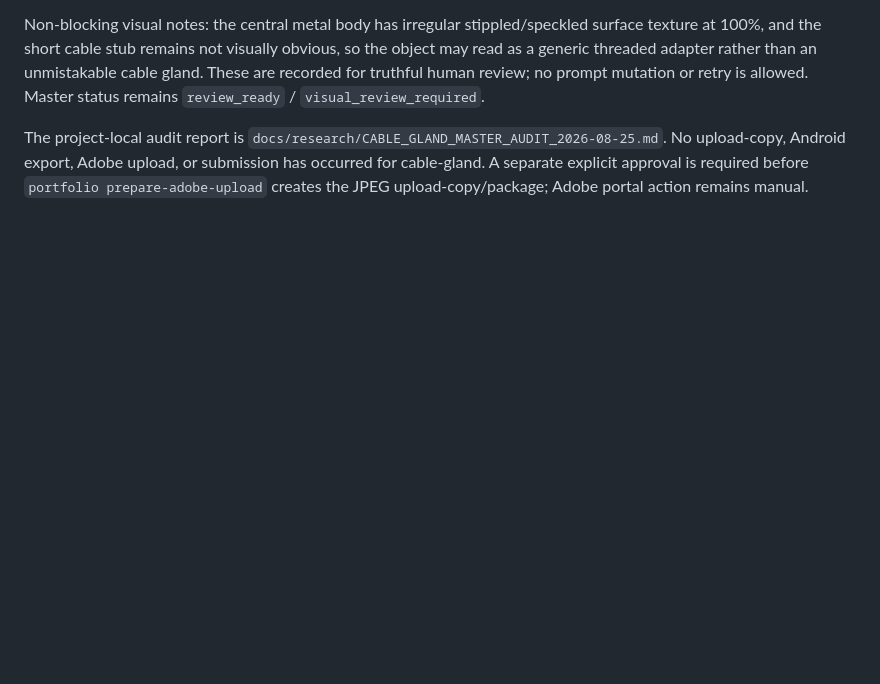
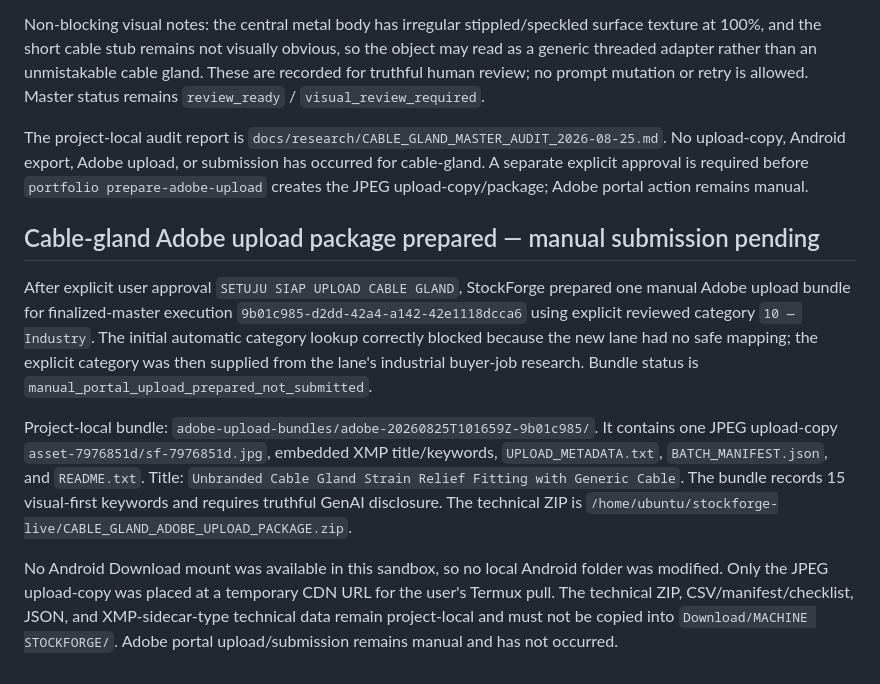
Before and after one commit to ibank31/stockforge-ai, a Markdown page: docs/STATUS.md, the part around the change. GitHub-like rendering; blank space fills up the shorter version.

Commit message:
prepare cable gland adobe upload package

```diff
--- a/docs/STATUS.md
+++ b/docs/STATUS.md
@@ -181,3 +181,12 @@ The output passed lineage/checksum validation and was imported. Master artifact
 Non-blocking visual notes: the central metal body has irregular stippled/speckled surface texture at 100%, and the short cable stub remains not visually obvious, so the object may read as a generic threaded adapter rather than an unmistakable cable gland. These are recorded for truthful human review; no prompt mutation or retry is allowed. Master status remains `review_ready` / `visual_review_required`.
 
 The project-local audit report is `docs/research/CABLE_GLAND_MASTER_AUDIT_2026-08-25.md`. No upload-copy, Android export, Adobe upload, or submission has occurred for cable-gland. A separate explicit approval is required before `portfolio prepare-adobe-upload` creates the JPEG upload-copy/package; Adobe portal action remains manual.
+
+
+## Cable-gland Adobe upload package prepared — manual submission pending
+
+After explicit user approval `SETUJU SIAP UPLOAD CABLE GLAND`, StockForge prepared one manual Adobe upload bundle for finalized-master execution `9b01c985-d2dd-42a4-a142-42e1118dcca6` using explicit reviewed category `10 — Industry`. The initial automatic category lookup correctly blocked because the new lane had no safe mapping; the explicit category was then supplied from the lane's industrial buyer-job research. Bundle status is `manual_portal_upload_prepared_not_submitted`.
+
+Project-local bundle: `adobe-upload-bundles/adobe-20260825T101659Z-9b01c985/`. It contains one JPEG upload-copy `asset-7976851d/sf-7976851d.jpg`, embedded XMP title/keywords, `UPLOAD_METADATA.txt`, `BATCH_MANIFEST.json`, and `README.txt`. Title: `Unbranded Cable Gland Strain Relief Fitting with Generic Cable`. The bundle records 15 visual-first keywords and requires truthful GenAI disclosure. The technical ZIP is `/home/ubuntu/stockforge-live/CABLE_GLAND_ADOBE_UPLOAD_PACKAGE.zip`.
+
+No Android Download mount was available in this sandbox, so no local Android folder was modified. Only the JPEG upload-copy was placed at a temporary CDN URL for the user's Termux pull. The technical ZIP, CSV/manifest/checklist, JSON, and XMP-sidecar-type technical data remain project-local and must not be copied into `Download/MACHINE STOCKFORGE/`. Adobe portal upload/submission remains manual and has not occurred.
```
Also changed, not shown: docs/SESSION_HANDOVER.md (+7 -0 lines).
